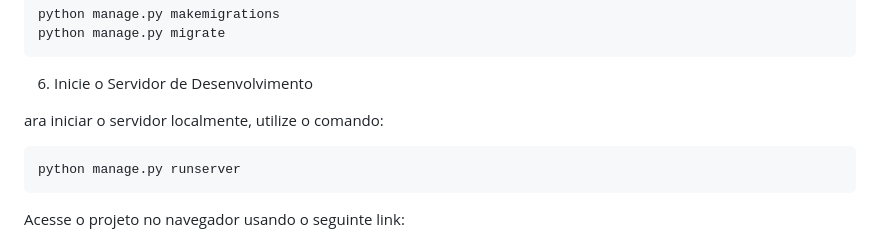
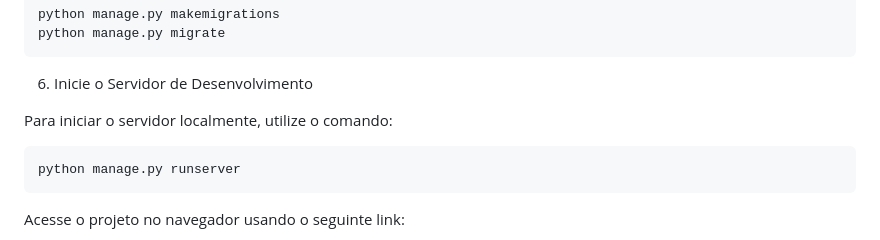
Before and after one commit to gianmalfate/task_manager, a Markdown page: README.md, the part around the change. Drawn GitHub-style.

````diff
--- a/README.md
+++ b/README.md
@@ -70,7 +70,7 @@ python manage.py migrate
 
 6. Inicie o Servidor de Desenvolvimento
 
-ara iniciar o servidor localmente, utilize o comando:
+Para iniciar o servidor localmente, utilize o comando:
 ```python
 python manage.py runserver
 ```
````
